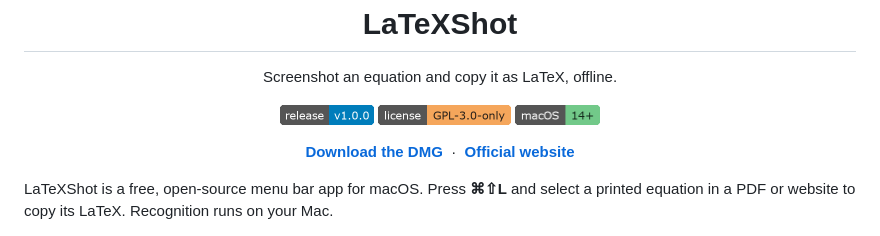
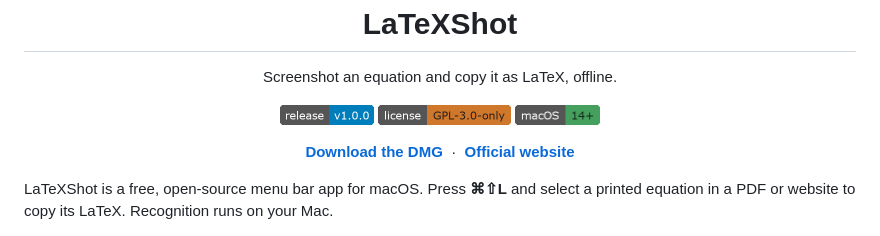
Before and after one commit to exploringtruth/latexshot, a Markdown page: README.md, the part around the change. Drawn GitHub-style; pictures changed too: docs/badges/compatible-macos-14-plus.png (added), docs/badges/license-gpl-3.0-only.png (deleted), docs/badges/requires-macos-14-plus.png (deleted).

Commit message:
Set the README license and macOS badges to midtones

```diff
--- a/README.md
+++ b/README.md
@@ -5,8 +5,8 @@
 <p align="center">Screenshot an equation and copy it as LaTeX, offline.</p>
 <p align="center">
   <a href="https://github.com/exploringtruth/latexshot/releases/latest"><img src="docs/badges/latest-release-v1.0.0.png" height="20" alt="Release v1.0.0"></a>
-  <a href="LICENSE"><img src="docs/badges/license-gpl-3.0-only.png" height="20" alt="License: GPL-3.0-only"></a>
-  <a href="#install"><img src="docs/badges/requires-macos-14-plus.png" height="20" alt="Requires macOS 14 or later on Apple silicon"></a>
+  <a href="LICENSE"><img src="docs/badges/source-license-gpl-3.0-only.png" height="20" alt="License: GPL-3.0-only"></a>
+  <a href="#install"><img src="docs/badges/compatible-macos-14-plus.png" height="20" alt="Requires macOS 14 or later on Apple silicon"></a>
 </p>
 <p align="center">
   <a href="https://github.com/exploringtruth/latexshot/releases/latest/download/LaTeXShot.dmg"><strong>Download the DMG</strong></a>
```
